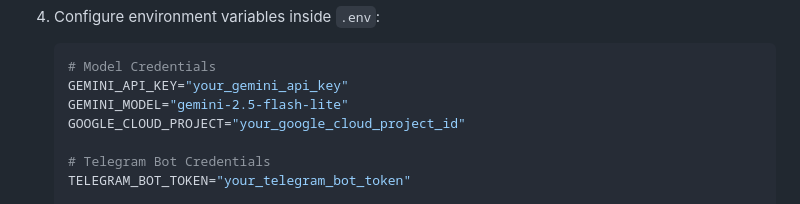
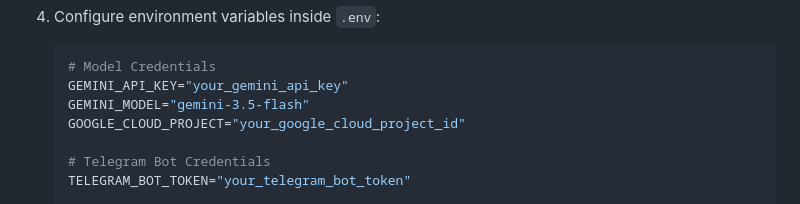
Before and after one commit to cephasoo/adk-aeo-20, a Markdown page: README.md, the part around the change. Rendered like a GitHub page.

Commit message:
docs: recommend gemini-3.5-flash as default model

````diff
--- a/README.md
+++ b/README.md
@@ -89,7 +89,7 @@ graph TD
    ```ini
    # Model Credentials
    GEMINI_API_KEY="your_gemini_api_key"
-   GEMINI_MODEL="gemini-2.5-flash-lite"
+   GEMINI_MODEL="gemini-3.5-flash"
    GOOGLE_CLOUD_PROJECT="your_google_cloud_project_id"
 
    # Telegram Bot Credentials
````
Also changed, not shown: setup_guide.md (+1 -1 lines).
